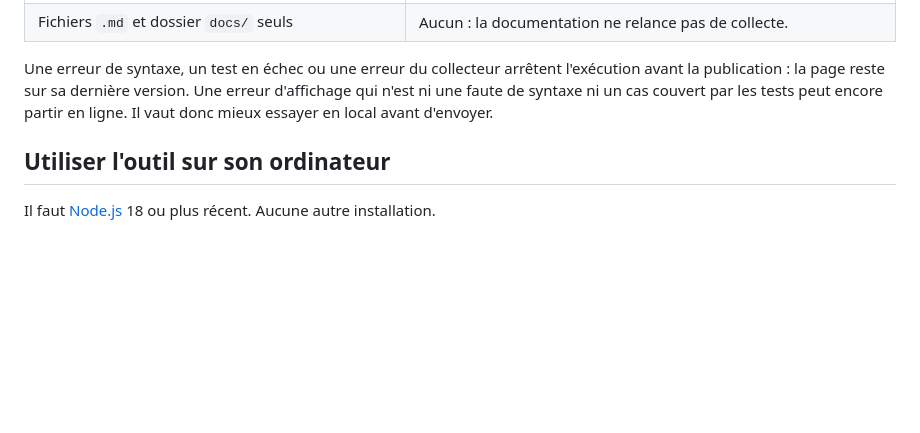
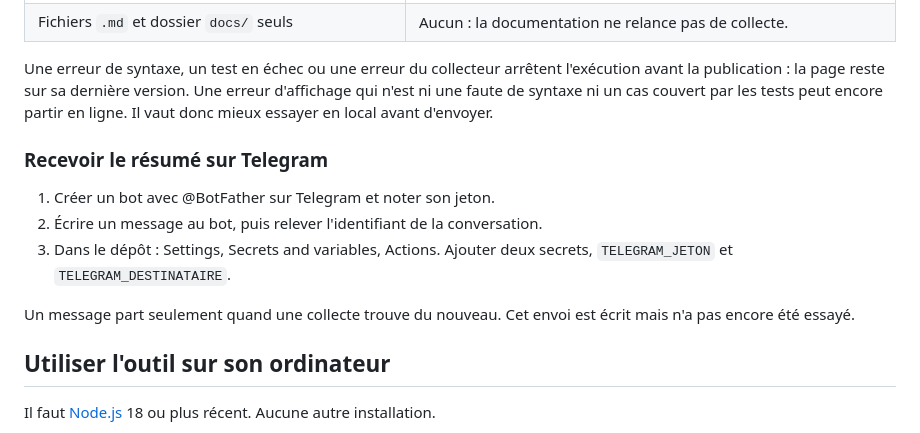
Before and after one commit to mitsinjou-maker/veille-madagascar, a Markdown page: README.md, the part around the change. GitHub-like rendering; blank space fills up the shorter version.

Commit message:
Remettre la section Telegram dans le README
Co-Authored-By: Claude Opus 5.5 <noreply@anthropic.com>

```diff
--- a/README.md
+++ b/README.md
@@ -332,6 +332,13 @@ Tout changement envoyé sur la branche `main` relance une collecte et republie l
 
 Une erreur de syntaxe, un test en échec ou une erreur du collecteur arrêtent l'exécution avant la publication : la page reste sur sa dernière version. Une erreur d'affichage qui n'est ni une faute de syntaxe ni un cas couvert par les tests peut encore partir en ligne. Il vaut donc mieux essayer en local avant d'envoyer.
 
+### Recevoir le résumé sur Telegram
+
+1. Créer un bot avec @BotFather sur Telegram et noter son jeton.
+2. Écrire un message au bot, puis relever l'identifiant de la conversation.
+3. Dans le dépôt : Settings, Secrets and variables, Actions. Ajouter deux secrets, `TELEGRAM_JETON` et `TELEGRAM_DESTINATAIRE`.
+
+Un message part seulement quand une collecte trouve du nouveau. Cet envoi est écrit mais n'a pas encore été essayé.
 
 ## Utiliser l'outil sur son ordinateur
 
```
